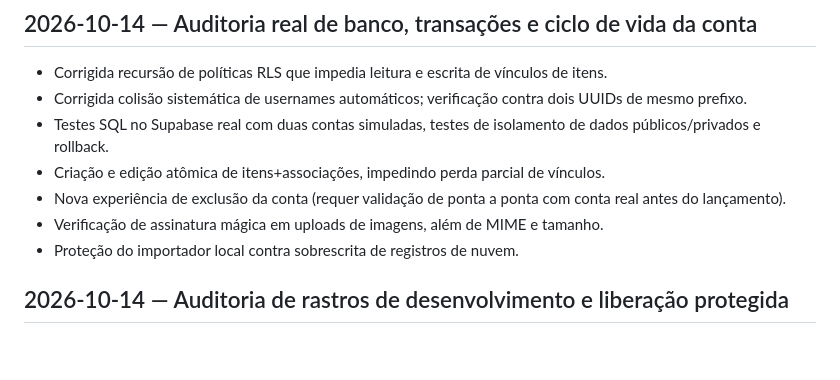
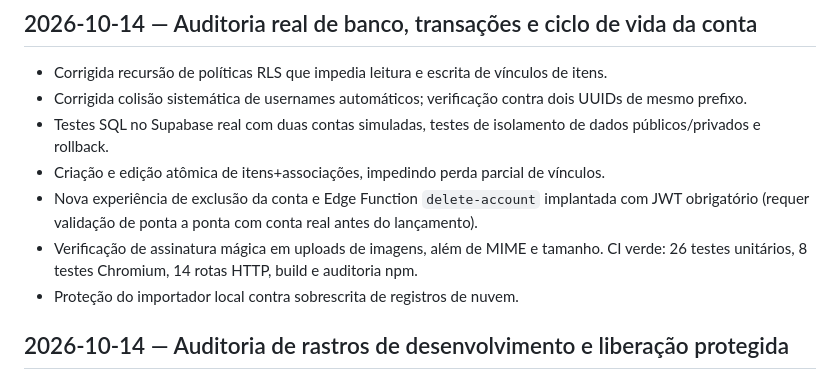
Before and after one commit to rogeriobeatz/coollects, a Markdown page: docs/CHANGELOG.md, the part around the change. GitHub-like rendering; blank space fills up the shorter version.

Commit message:
docs(qa): record Supabase integration tests and passing CI

```diff
--- a/docs/CHANGELOG.md
+++ b/docs/CHANGELOG.md
@@ -3,8 +3,8 @@
 - Corrigida colisão sistemática de usernames automáticos; verificação contra dois UUIDs de mesmo prefixo.
 - Testes SQL no Supabase real com duas contas simuladas, testes de isolamento de dados públicos/privados e rollback.
 - Criação e edição atômica de itens+associações, impedindo perda parcial de vínculos.
-- Nova experiência de exclusão da conta (requer validação de ponta a ponta com conta real antes do lançamento).
-- Verificação de assinatura mágica em uploads de imagens, além de MIME e tamanho.
+- Nova experiência de exclusão da conta e Edge Function `delete-account` implantada com JWT obrigatório (requer validação de ponta a ponta com conta real antes do lançamento).
+- Verificação de assinatura mágica em uploads de imagens, além de MIME e tamanho. CI verde: 26 testes unitários, 8 testes Chromium, 14 rotas HTTP, build e auditoria npm.
 - Proteção do importador local contra sobrescrita de registros de nuvem.
 
 ## 2026-10-14 — Auditoria de rastros de desenvolvimento e liberação protegida
```
